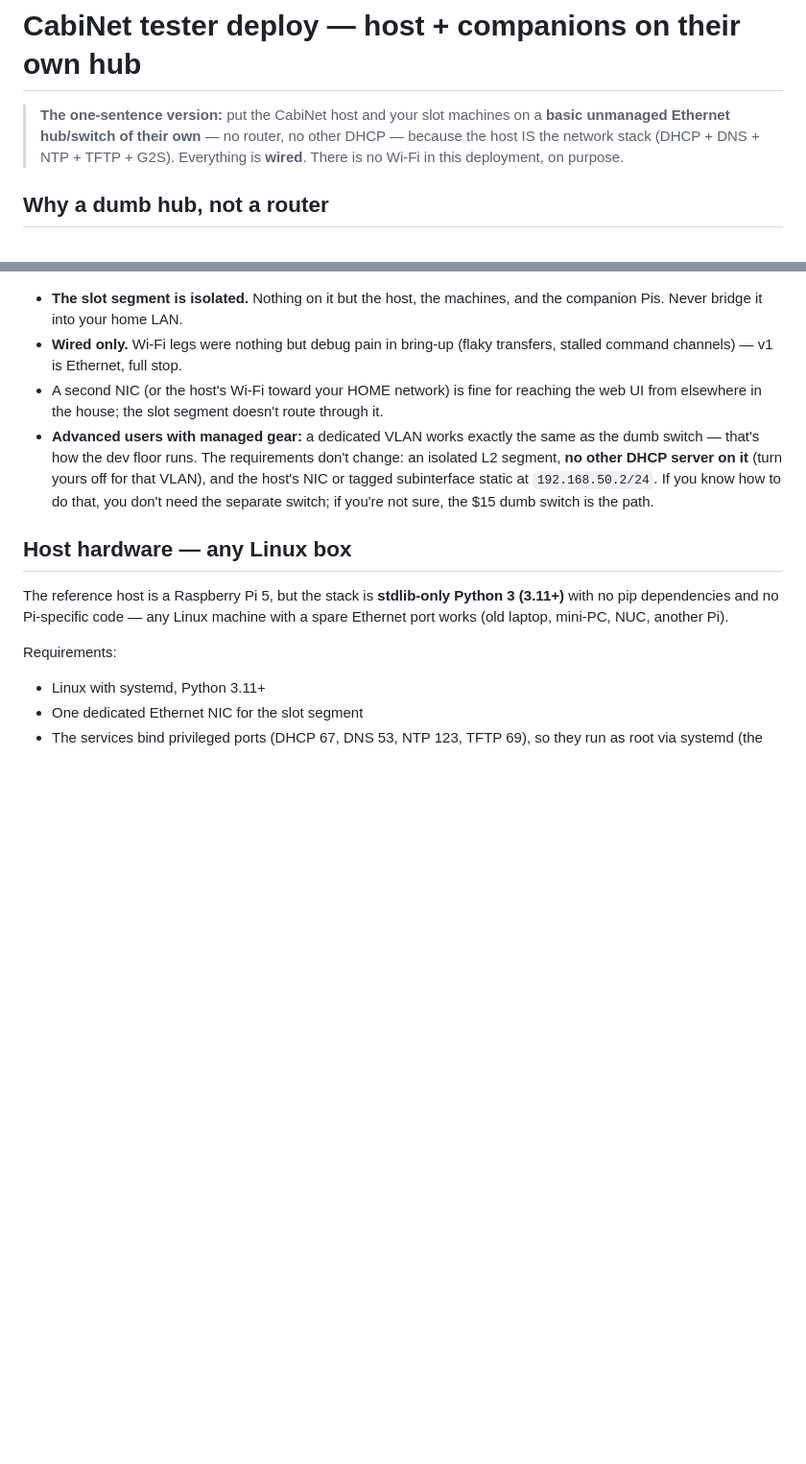
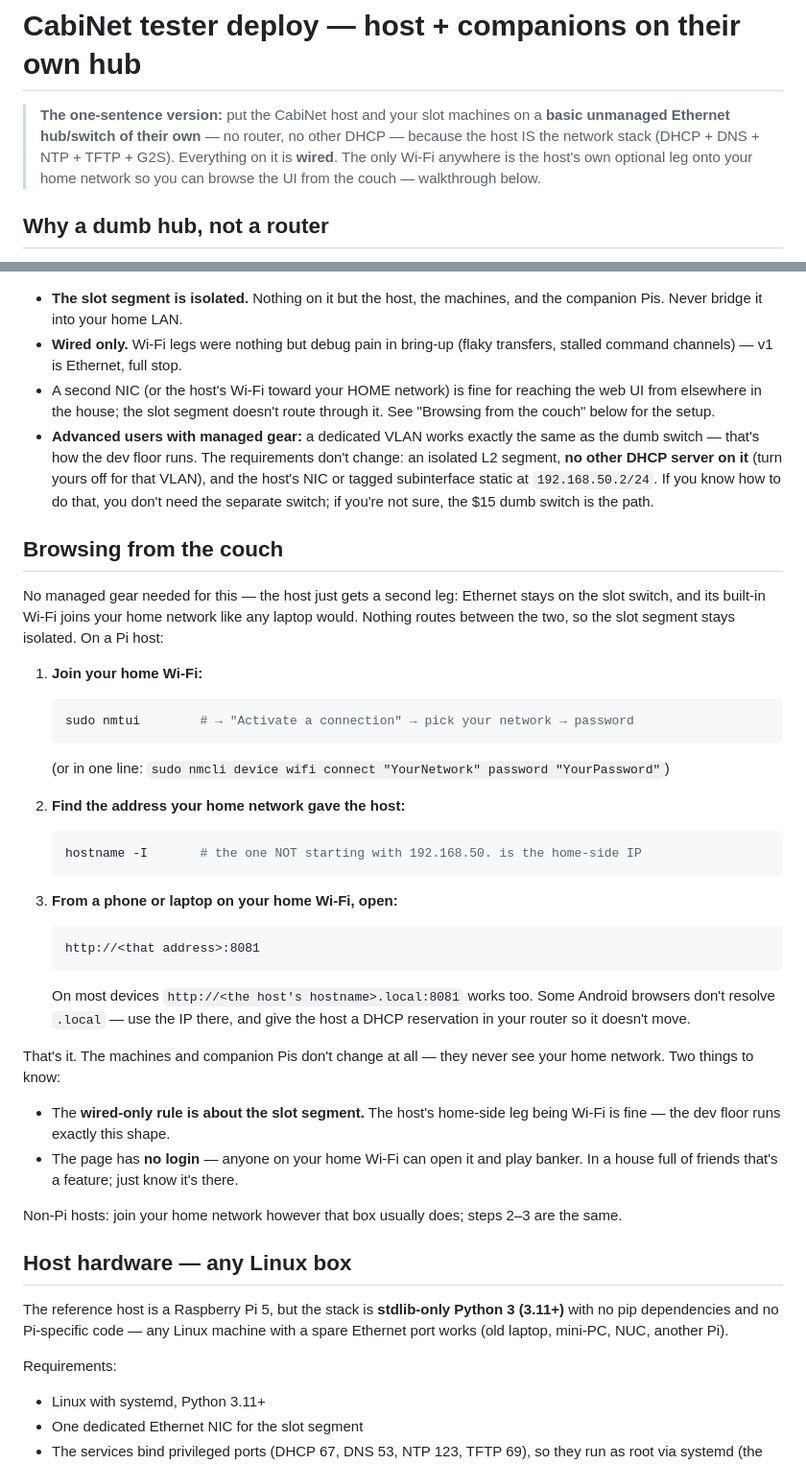
Before and after one commit to ajs1616/CabiNet, a Markdown page: deploy/TESTER_DEPLOY.md, 2 parts joined by grey strips. Shown at 96% size. Rendered like a GitHub page; blank space fills up the shorter version.

Commit message:
docs: 'Browsing from the couch' walkthrough — host Wi-Fi onto the home network for UI access; wired-only rule scoped to the slot segment
Co-Authored-By: Claude Fable 5 <noreply@anthropic.com>

````diff
--- a/deploy/TESTER_DEPLOY.md
+++ b/deploy/TESTER_DEPLOY.md
@@ -3,7 +3,9 @@
 > **The one-sentence version:** put the CabiNet host and your slot machines on
 > a **basic unmanaged Ethernet hub/switch of their own** — no router, no other
 > DHCP — because the host IS the network stack (DHCP + DNS + NTP + TFTP + G2S).
-> Everything is **wired**. There is no Wi-Fi in this deployment, on purpose.
+> Everything on it is **wired**. The only Wi-Fi anywhere is the host's own
+> optional leg onto your home network so you can browse the UI from the couch
+> — walkthrough below.
 
 ## Why a dumb hub, not a router
 
@@ -28,13 +30,55 @@ host runs the whole segment:
   transfers, stalled command channels) — v1 is Ethernet, full stop.
 - A second NIC (or the host's Wi-Fi toward your HOME network) is fine for
   reaching the web UI from elsewhere in the house; the slot segment doesn't
-  route through it.
+  route through it. See "Browsing from the couch" below for the setup.
 - **Advanced users with managed gear:** a dedicated VLAN works exactly the
   same as the dumb switch — that's how the dev floor runs. The requirements
   don't change: an isolated L2 segment, **no other DHCP server on it** (turn
   yours off for that VLAN), and the host's NIC or tagged subinterface static
   at `192.168.50.2/24`. If you know how to do that, you don't need the
   separate switch; if you're not sure, the $15 dumb switch is the path.
+
+## Browsing from the couch
+
+No managed gear needed for this — the host just gets a second leg: Ethernet
+stays on the slot switch, and its built-in Wi-Fi joins your home network like
+any laptop would. Nothing routes between the two, so the slot segment stays
+isolated. On a Pi host:
+
+1. **Join your home Wi-Fi:**
+
+   ```bash
+   sudo nmtui        # → "Activate a connection" → pick your network → password
+   ```
+
+   (or in one line: `sudo nmcli device wifi connect "YourNetwork" password "YourPassword"`)
+
+2. **Find the address your home network gave the host:**
+
+   ```bash
+   hostname -I       # the one NOT starting with 192.168.50. is the home-side IP
+   ```
+
+3. **From a phone or laptop on your home Wi-Fi, open:**
+
+   ```
+   http://<that address>:8081
+   ```
+
+   On most devices `http://<the host's hostname>.local:8081` works too. Some
+   Android browsers don't resolve `.local` — use the IP there, and give the
+   host a DHCP reservation in your router so it doesn't move.
+
+That's it. The machines and companion Pis don't change at all — they never see
+your home network. Two things to know:
+
+- The **wired-only rule is about the slot segment.** The host's home-side leg
+  being Wi-Fi is fine — the dev floor runs exactly this shape.
+- The page has **no login** — anyone on your home Wi-Fi can open it and play
+  banker. In a house full of friends that's a feature; just know it's there.
+
+Non-Pi hosts: join your home network however that box usually does; steps 2–3
+are the same.
 
 ## Host hardware — any Linux box
 
````
